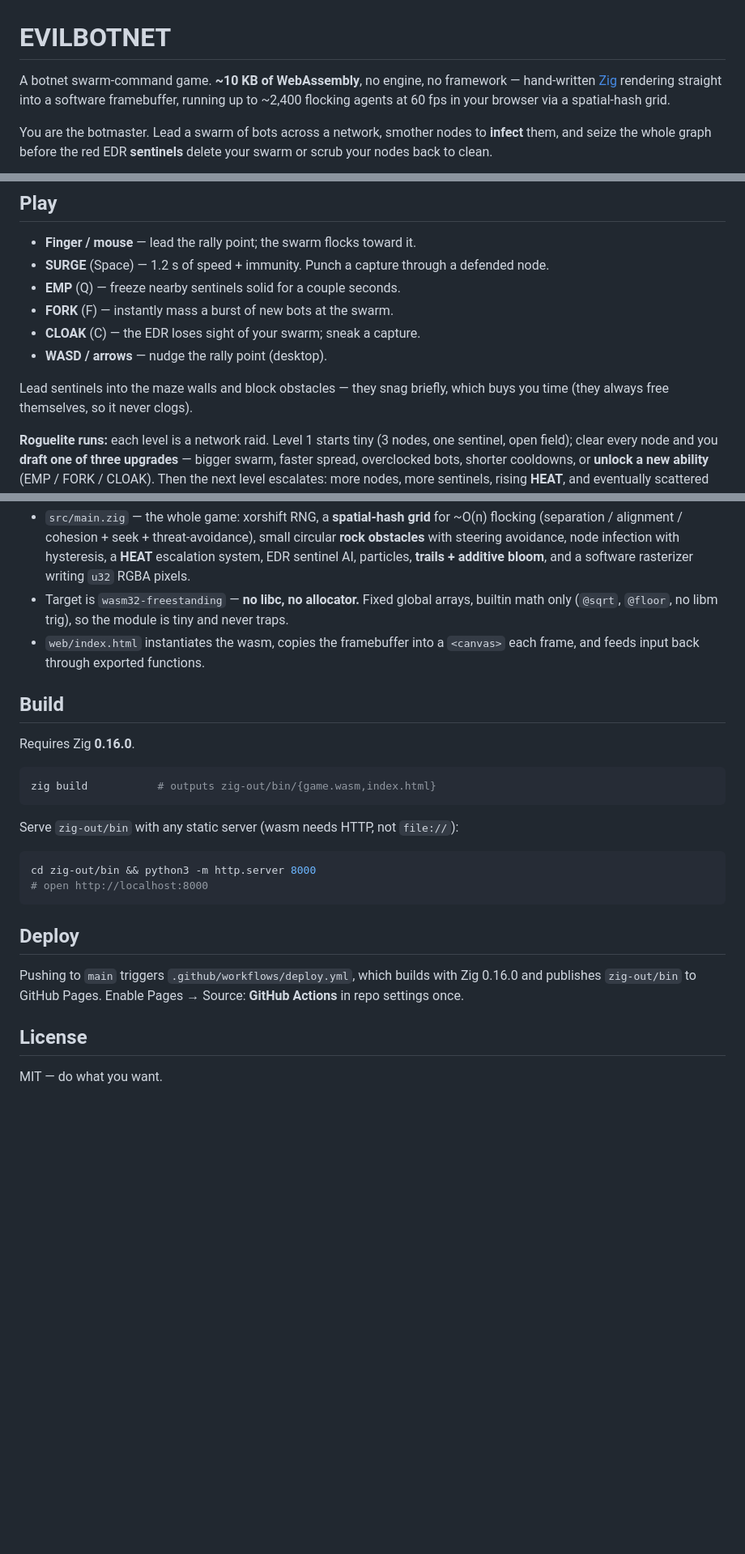
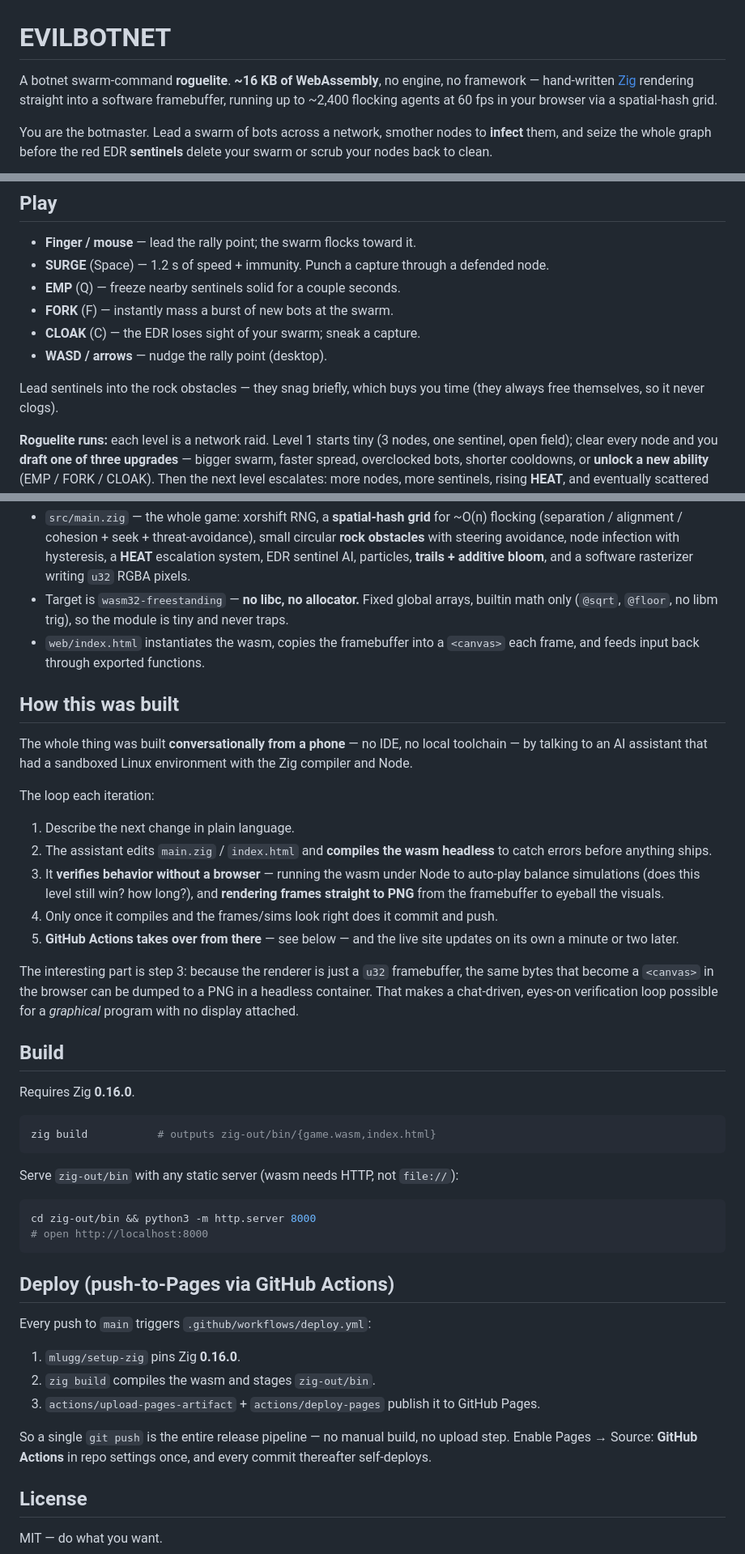
Before and after one commit to evilbotnet/evilbotnet-wasm, a Markdown page: README.md, 3 parts joined by grey strips. Shown: that part at 81% size. Drawn GitHub-style; blank space fills up the shorter version.

Commit message:
Add screenshots; document the chat-driven build + push-to-Pages method
- two in-engine gameplay screenshots embedded in the README
- 'How this was built' + expanded Deploy sections explaining the conversational
  mobile dev loop (headless compile + Node balance sims + PNG frame renders) and
  the push-to-Pages GitHub Actions pipeline
- remove personal note from the header; update obstacle wording to rocks

````diff
--- a/README.md
+++ b/README.md
@@ -1,6 +1,6 @@
 # EVILBOTNET
 
-A botnet swarm-command game. **~10 KB of WebAssembly**, no engine, no framework —
+A botnet swarm-command **roguelite**. **~16 KB of WebAssembly**, no engine, no framework —
 hand-written [Zig](https://ziglang.org) rendering straight into a software framebuffer,
 running up to ~2,400 flocking agents at 60 fps in your browser via a spatial-hash grid.
 
@@ -18,8 +22,8 @@ your swarm or scrub your nodes back to clean.
 - **CLOAK** (C) — the EDR loses sight of your swarm; sneak a capture.
 - **WASD / arrows** — nudge the rally point (desktop).
 
-Lead sentinels into the maze walls and block obstacles — they snag briefly, which
-buys you time (they always free themselves, so it never clogs).
+Lead sentinels into the rock obstacles — they snag briefly, which buys you time
+(they always free themselves, so it never clogs).
 
 **Roguelite runs:** each level is a network raid. Level 1 starts tiny (3 nodes, one sentinel, open field); clear every node and you **draft one of three upgrades** — bigger swarm, faster spread, overclocked bots, shorter cooldowns, or **unlock a new ability** (EMP / FORK / CLOAK). Then the next level escalates: more nodes, more sentinels, rising **HEAT**, and eventually scattered rock obstacles. Lose your swarm and the run ends — how many levels can you clear? (Best level persists locally.)
 
@@ -39,6 +43,29 @@ node undefended too long and a sentinel will grind it back.
 - `web/index.html` instantiates the wasm, copies the framebuffer into a
   `<canvas>` each frame, and feeds input back through exported functions.
 
+## How this was built
+
+The whole thing was built **conversationally from a phone** — no IDE, no local
+toolchain — by talking to an AI assistant that had a sandboxed Linux environment
+with the Zig compiler and Node.
+
+The loop each iteration:
+
+1. Describe the next change in plain language.
+2. The assistant edits `main.zig` / `index.html` and **compiles the wasm headless**
+   to catch errors before anything ships.
+3. It **verifies behavior without a browser** — running the wasm under Node to
+   auto-play balance simulations (does this level still win? how long?), and
+   **rendering frames straight to PNG** from the framebuffer to eyeball the visuals.
+4. Only once it compiles and the frames/sims look right does it commit and push.
+5. **GitHub Actions takes over from there** — see below — and the live site updates
+   on its own a minute or two later.
+
+The interesting part is step 3: because the renderer is just a `u32` framebuffer,
+the same bytes that become a `<canvas>` in the browser can be dumped to a PNG in a
+headless container. That makes a chat-driven, eyes-on verification loop possible
+for a *graphical* program with no display attached.
+
 ## Build
 
 Requires Zig **0.16.0**.
@@ -54,11 +81,17 @@ cd zig-out/bin && python3 -m http.server 8000
 # open http://localhost:8000
 ```
 
-## Deploy
+## Deploy (push-to-Pages via GitHub Actions)
 
-Pushing to `main` triggers `.github/workflows/deploy.yml`, which builds with Zig
-0.16.0 and publishes `zig-out/bin` to GitHub Pages. Enable Pages → Source:
-**GitHub Actions** in repo settings once.
+Every push to `main` triggers `.github/workflows/deploy.yml`:
+
+1. `mlugg/setup-zig` pins Zig **0.16.0**.
+2. `zig build` compiles the wasm and stages `zig-out/bin`.
+3. `actions/upload-pages-artifact` + `actions/deploy-pages` publish it to GitHub Pages.
+
+So a single `git push` is the entire release pipeline — no manual build, no upload
+step. Enable Pages → Source: **GitHub Actions** in repo settings once, and every
+commit thereafter self-deploys.
 
 ## License
 
````
Also changed, not shown: other parts of README.md (+4 -0 lines), screenshots/01-swarm.png (added), screenshots/02-takeover.png (added).
